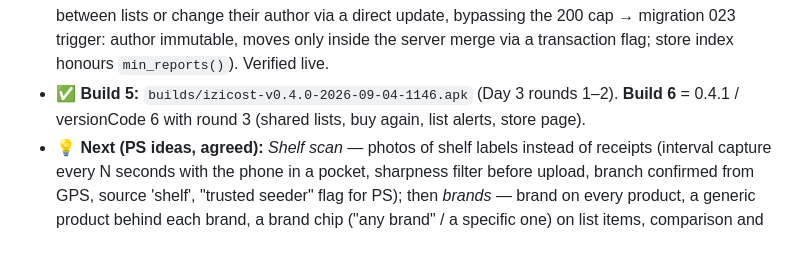
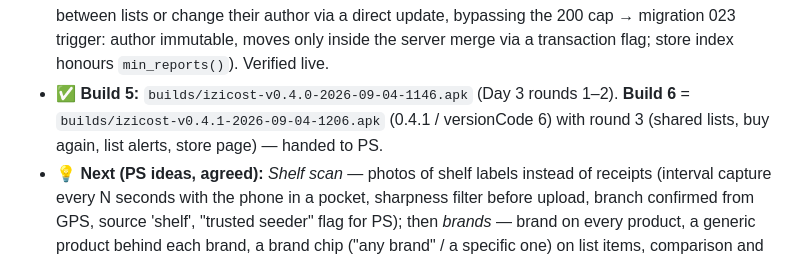
Before and after one commit to pierresliver/izicost, a Markdown page: MASTER_PLAN.md, the part around the change. Rendered like a GitHub page.

```diff
--- a/MASTER_PLAN.md
+++ b/MASTER_PLAN.md
@@ -467,8 +467,8 @@ to-community ON by default with a real-but-low-key opt-out in Settings** + stron
   Security (medium: a member could move items between lists or change their author via a direct update, bypassing the
   200 cap → migration 023 trigger: author immutable, moves only inside the server merge via a transaction flag;
   store index honours `min_reports()`). Verified live.
-- ✅ **Build 5:** `builds/izicost-v0.4.0-2026-09-04-1146.apk` (Day 3 rounds 1–2). **Build 6** = 0.4.1 / versionCode 6
-  with round 3 (shared lists, buy again, list alerts, store page).
+- ✅ **Build 5:** `builds/izicost-v0.4.0-2026-09-04-1146.apk` (Day 3 rounds 1–2). **Build 6** = `builds/izicost-v0.4.1-2026-09-04-1206.apk`
+  (0.4.1 / versionCode 6) with round 3 (shared lists, buy again, list alerts, store page) — handed to PS.
 - 💡 **Next (PS ideas, agreed):** *Shelf scan* — photos of shelf labels instead of receipts (interval capture every N
   seconds with the phone in a pocket, sharpness filter before upload, branch confirmed from GPS, source 'shelf',
   "trusted seeder" flag for PS); then *brands* — brand on every product, a generic product behind each brand, a brand
```
Also changed, not shown: TOMORROW_PROMPT.md (+4 -3 lines).
